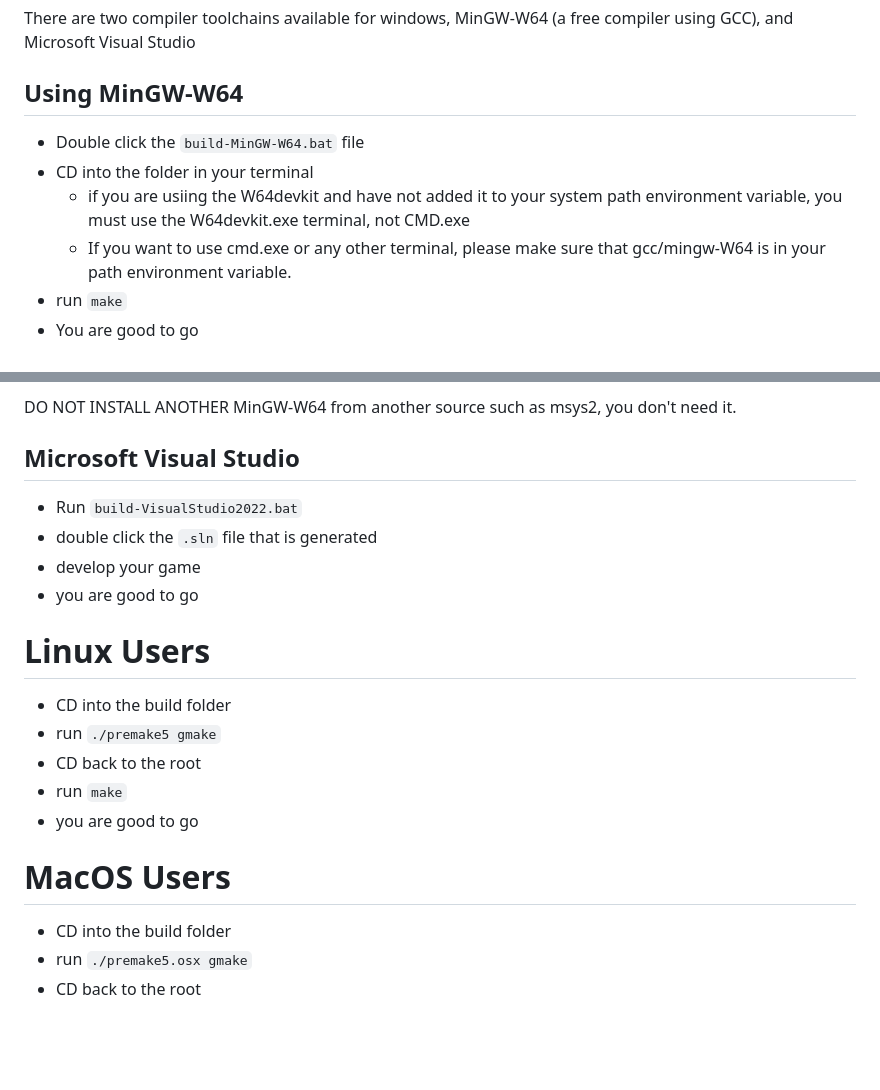
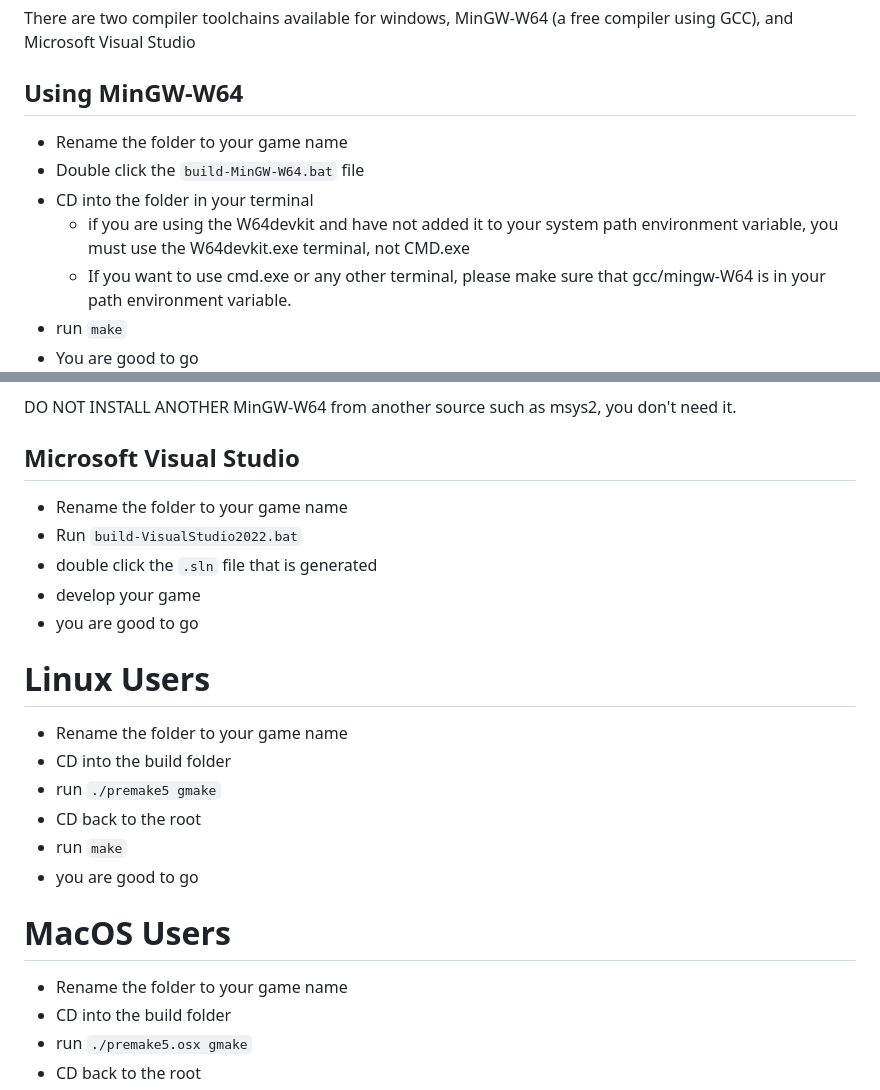
Before and after one commit to buddy326/PingPong, a Markdown page: README.md, 2 parts joined by grey strips. Rendered like a GitHub page; blank space fills up the shorter version.

Commit message:
Add rename folder step to all platform sections
Fixes #30

```diff
--- a/README.md
+++ b/README.md
@@ -23,9 +23,10 @@ Do not name your game project 'raylib', it will conflict with the raylib library
 # Windows Users
 There are two compiler toolchains available for windows, MinGW-W64 (a free compiler using GCC), and Microsoft Visual Studio
 ## Using MinGW-W64
+* Rename the folder to your game name
 * Double click the `build-MinGW-W64.bat` file
 * CD into the folder in your terminal
-  * if you are usiing the W64devkit and have not added it to your system path environment variable, you must use the W64devkit.exe terminal, not CMD.exe
+  * if you are using the W64devkit and have not added it to your system path environment variable, you must use the W64devkit.exe terminal, not CMD.exe
   * If you want to use cmd.exe or any other terminal, please make sure that gcc/mingw-W64 is in your path environment variable.
 * run `make`
 * You are good to go
@@ -45,12 +46,14 @@ To your path environment variable so that the compiler that came with raylib can
 DO NOT INSTALL ANOTHER MinGW-W64 from another source such as msys2, you don't need it.
 
 ## Microsoft Visual Studio
+* Rename the folder to your game name
 * Run `build-VisualStudio2022.bat`
 * double click the `.sln` file that is generated
 * develop your game
 * you are good to go
 
 # Linux Users
+* Rename the folder to your game name
 * CD into the build folder
 * run `./premake5 gmake`
 * CD back to the root
@@ -58,6 +61,7 @@ DO NOT INSTALL ANOTHER MinGW-W64 from another source such as msys2, you don't ne
 * you are good to go
 
 # MacOS Users
+* Rename the folder to your game name
 * CD into the build folder
 * run `./premake5.osx gmake`
 * CD back to the root
```
